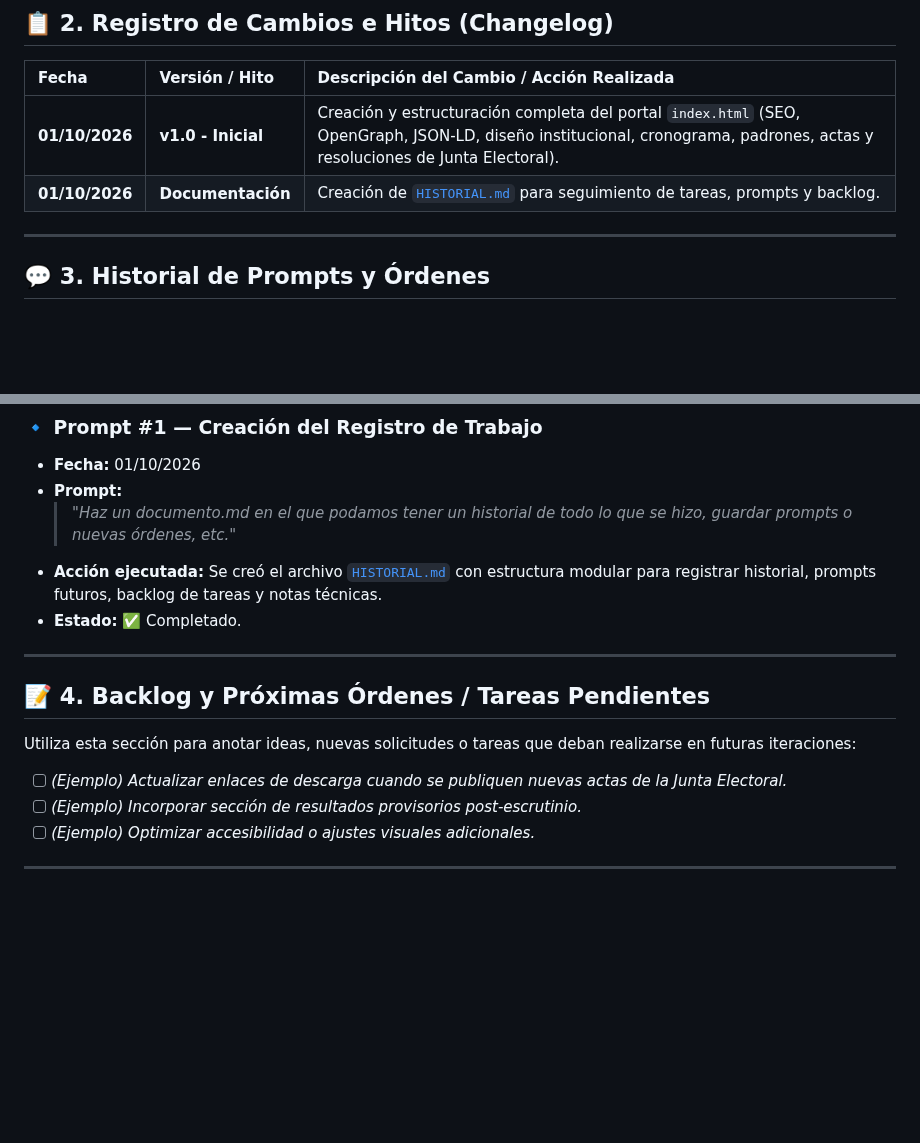
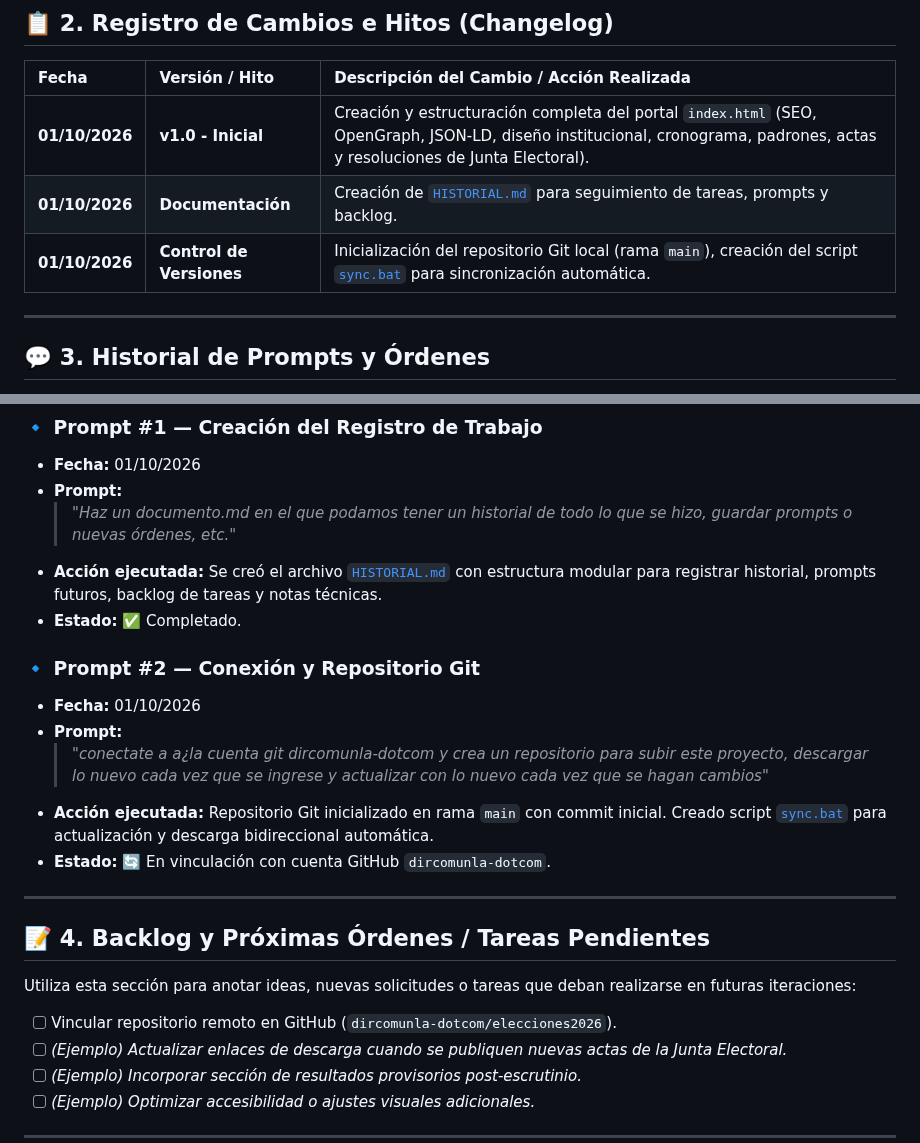
Before and after one commit to dircomunla-dotcom/elecciones2026, a Markdown page: HISTORIAL.md, 2 parts joined by grey strips. GitHub-like rendering; blank space fills up the shorter version.

Commit message:
docs: actualizar HISTORIAL.md con registro de prompt #2

```diff
--- a/HISTORIAL.md
+++ b/HISTORIAL.md
@@ -19,6 +19,7 @@ Este documento sirve como bitácora central del proyecto del sitio web de **Elec
 | :--- | :--- | :--- |
 | **01/10/2026** | **v1.0 - Inicial** | Creación y estructuración completa del portal `index.html` (SEO, OpenGraph, JSON-LD, diseño institucional, cronograma, padrones, actas y resoluciones de Junta Electoral). |
 | **01/10/2026** | **Documentación** | Creación de [`HISTORIAL.md`](file:///c:/Users/unla/Desktop/Antigravity/elecciones2026/HISTORIAL.md) para seguimiento de tareas, prompts y backlog. |
+| **01/10/2026** | **Control de Versiones** | Inicialización del repositorio Git local (rama `main`), creación del script [`sync.bat`](file:///c:/Users/unla/Desktop/Antigravity/elecciones2026/sync.bat) para sincronización automática. |
 
 ---
 
@@ -33,12 +34,20 @@ A continuación se documentan las instrucciones y prompts enviados a la IA, junt
 - **Acción ejecutada:** Se creó el archivo [`HISTORIAL.md`](file:///c:/Users/unla/Desktop/Antigravity/elecciones2026/HISTORIAL.md) con estructura modular para registrar historial, prompts futuros, backlog de tareas y notas técnicas.
 - **Estado:** ✅ Completado.
 
+### 🔹 Prompt #2 — Conexión y Repositorio Git
+- **Fecha:** 01/10/2026
+- **Prompt:**
+  > *"conectate a a¿la cuenta git dircomunla-dotcom y crea un repositorio para subir este proyecto, descargar lo nuevo cada vez que se ingrese y actualizar con lo nuevo cada vez que se hagan cambios"*
+- **Acción ejecutada:** Repositorio Git inicializado en rama `main` con commit inicial. Creado script [`sync.bat`](file:///c:/Users/unla/Desktop/Antigravity/elecciones2026/sync.bat) para actualización y descarga bidireccional automática.
+- **Estado:** 🔄 En vinculación con cuenta GitHub `dircomunla-dotcom`.
+
 ---
 
 ## 📝 4. Backlog y Próximas Órdenes / Tareas Pendientes
 
 Utiliza esta sección para anotar ideas, nuevas solicitudes o tareas que deban realizarse en futuras iteraciones:
 
+- [ ] Vincular repositorio remoto en GitHub (`dircomunla-dotcom/elecciones2026`).
 - [ ] *(Ejemplo) Actualizar enlaces de descarga cuando se publiquen nuevas actas de la Junta Electoral.*
 - [ ] *(Ejemplo) Incorporar sección de resultados provisorios post-escrutinio.*
 - [ ] *(Ejemplo) Optimizar accesibilidad o ajustes visuales adicionales.*
```
